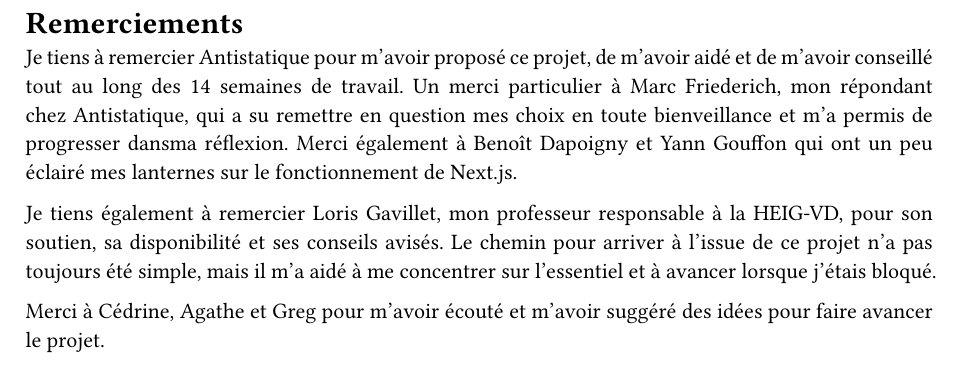
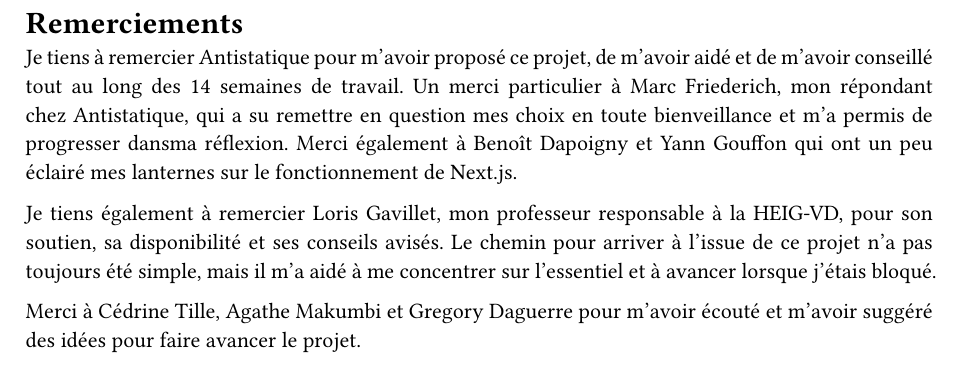
Before and after one commit to RobinChappalley/tb-report, a Typst document (tb-report/pages-admin/thanks.typ): part of the page, cut so that both start at the same text. Compiled offline with Typst 0.15.

Commit message:
update thank you page

```diff
--- a/tb-report/pages-admin/thanks.typ
+++ b/tb-report/pages-admin/thanks.typ
@@ -7,5 +7,5 @@ Je tiens à remercier Antistatique pour m'avoir proposé ce projet, de m'avoir a
 
 Je tiens également à remercier Loris Gavillet, mon professeur responsable à la HEIG-VD, pour son soutien, sa disponibilité et ses conseils avisés. Le chemin pour arriver à l'issue de ce projet n'a pas toujours été simple, mais il m'a aidé à me concentrer sur l'essentiel et à avancer lorsque j'étais bloqué.
 
-Merci à Cédrine, Agathe et Greg pour m'avoir écouté et m'avoir suggéré des idées pour faire avancer le projet.
+Merci à Cédrine Tille, Agathe Makumbi et Gregory Daguerre pour m'avoir écouté et m'avoir suggéré des idées pour faire avancer le projet.
 ]
```
